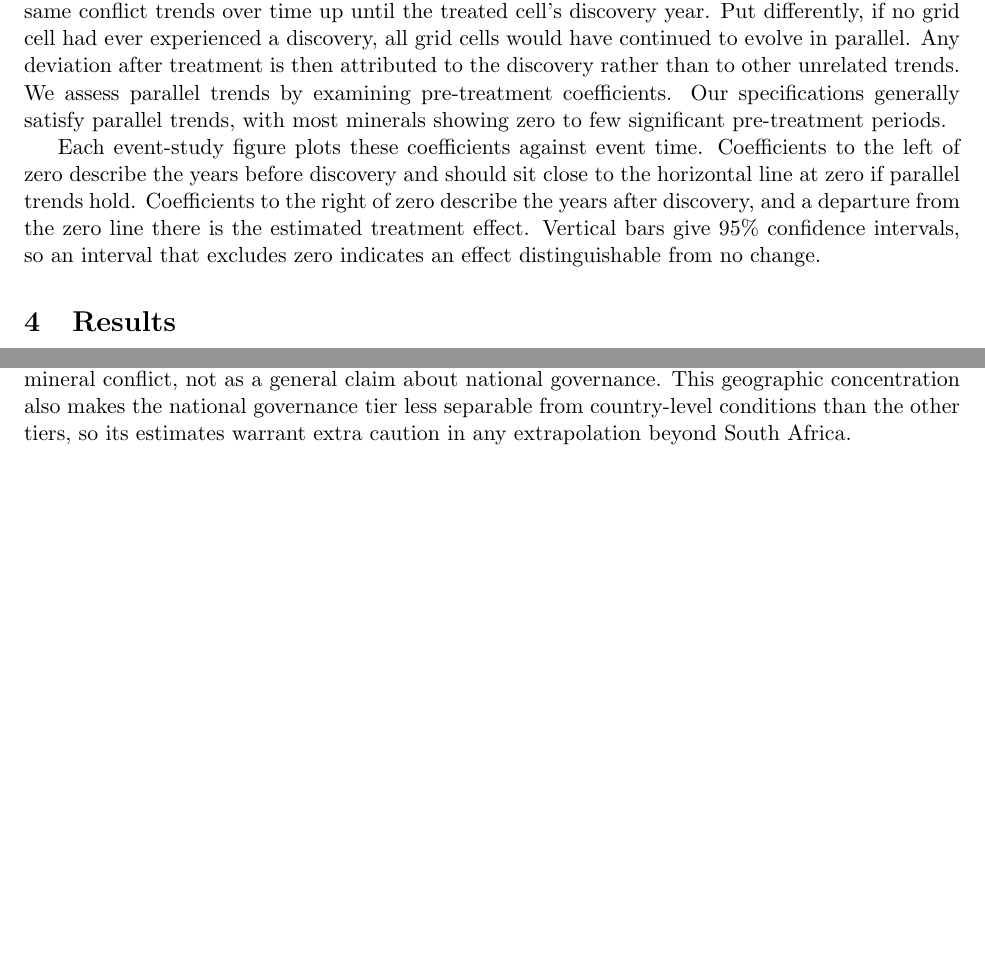
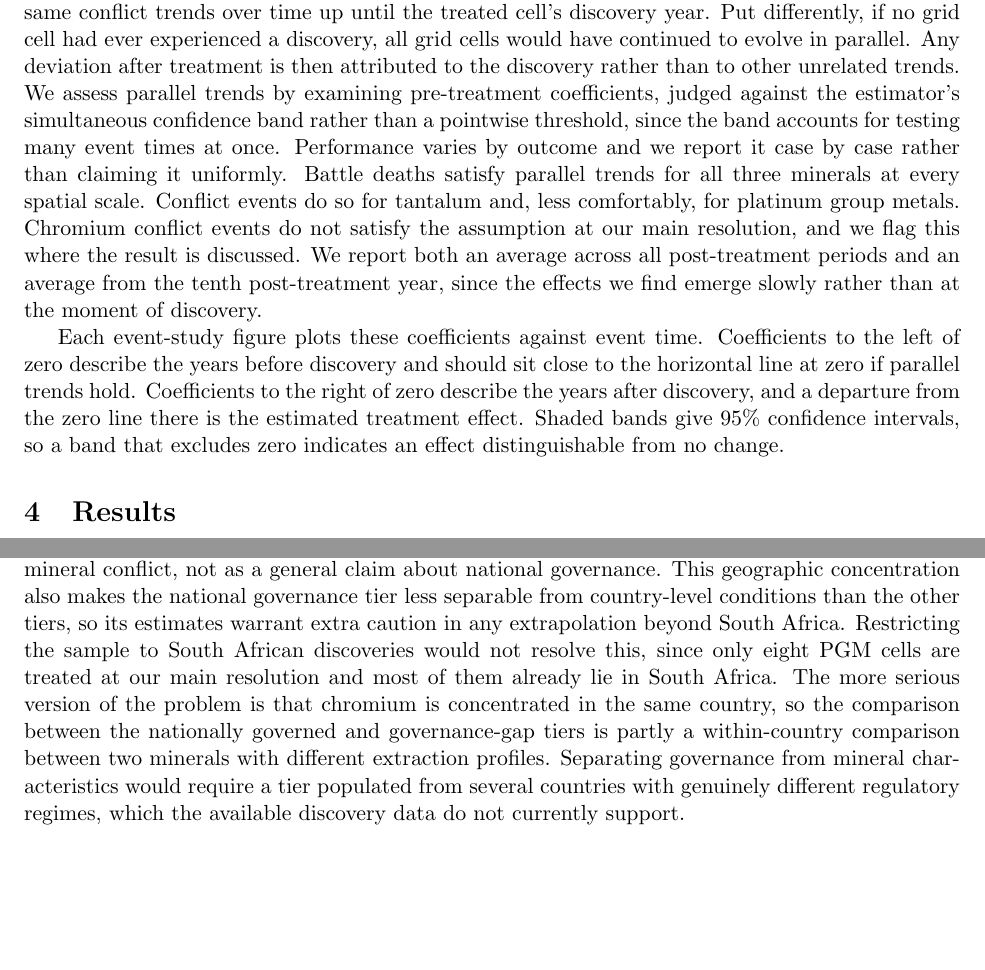
Before and after one commit to elisadamico/critical-minerals-governance-and-armed-conflict, a LaTeX paper (main_mechanisms.tex): two parts of pages 9 and 20 of 36 before the commit and two parts of pages 10 and 20 of 37 after it, joined at a grey line, cut so that both start at the same text, the shorter picture padded with empty space. Compiled offline with pdfLaTeX.

Commit message:
Write contribution paragraph, country distribution, and answer C80
- C409/C410: replaced the "contributes to the large literature on ..."
  placeholder with three paragraphs positioning the paper against the
  resource-conflict, supply-chain-regulation, and state-violence literatures.
- C115: added the country distribution from the spatial join. Tantalum 28 sites
  across 16 countries, PGMs 82 across 15 with 54 in South Africa, chromium 13
  across 5 with 9 in South Africa. The text now flags that the nationally
  governed and governance-gap tiers are both predominantly South African, so
  that contrast is partly a within-country comparison between two minerals.
- C80: answered in Limitations rather than applied. Restricting to South African
  discoveries changes little, since only eight PGM cells are treated at 100km.
  The sharper problem is chromium sitting in the same country.
- C48, C167: marked done; reading guidance for the event-study figures finished.
- Parallel-trends claim in Methods replaced. It previously asserted the
  assumption held generally. It now reports performance per outcome, judged
  against the simultaneous band, and states plainly that chromium conflict
  events fail at the main resolution.

Still outstanding for C115: the S&P inclusion criterion for a discovery record,
which is not documented in the materials in the repo.

```diff
--- a/main_mechanisms.tex
+++ b/main_mechanisms.tex
@@ -201,12 +207,10 @@ Y_{it} = \alpha_i + \lambda_t + \sum_{k=-K}^{K} \beta_k \cdot \text{Discovery}_{
 
 \noindent where $Y_{it}$ is the outcome in grid cell $i$ and year $t$, $\alpha_i$ are cell fixed effects, $\lambda_t$ are year fixed effects, and $\text{Discovery}_{it}^k$ is an indicator equal to one when cell $i$ is $k$ periods from first mineral discovery (with $k < 0$ for pre-treatment and $k \geq 0$ for post-treatment periods). In the aggregate analysis $Y_{it}$ is either the count of conflict events or the number of battle deaths. In the actor-level analysis it is the count of events or deaths for a given actor type in a given role, as defined above. The coefficients $\beta_k$ capture the dynamic treatment effects, with pre-treatment coefficients providing a test of parallel trends. We report results using the Callaway-Sant'Anna estimator, which aggregates group-time average treatment effects on the treated into event-study coefficients while accounting for heterogeneous treatment timing.
 
-The identifying assumption for the impact of mineral discovery on our conflict outcomes is parallel trends. This means that prior to any grid cell being treated, all grid cells have roughly the same conflict trends over time up until the treated cell's discovery year. Put differently, if no grid cell had ever experienced a discovery, all grid cells would have continued to evolve in parallel. Any deviation after treatment is then attributed to the discovery rather than to other unrelated trends. We assess parallel trends by examining pre-treatment coefficients. Our specifications generally satisfy parallel trends, with most minerals showing zero to few significant pre-treatment periods.
+The identifying assumption for the impact of mineral discovery on our conflict outcomes is parallel trends. This means that prior to any grid cell being treated, all grid cells have roughly the same conflict trends over time up until the treated cell's discovery year. Put differently, if no grid cell had ever experienced a discovery, all grid cells would have continued to evolve in parallel. Any deviation after treatment is then attributed to the discovery rather than to other unrelated trends. We assess parallel trends by examining pre-treatment coefficients, judged against the estimator's simultaneous confidence band rather than a pointwise threshold, since the band accounts for testing many event times at once. Performance varies by outcome and we report it case by case rather than claiming it uniformly. Battle deaths satisfy parallel trends for all three minerals at every spatial scale. Conflict events do so for tantalum and, less comfortably, for platinum group metals. Chromium conflict events do not satisfy the assumption at our main resolution, and we flag this where the result is discussed. We report both an average across all post-treatment periods and an average from the tenth post-treatment year, since the effects we find emerge slowly rather than at the moment of discovery.
 
-% [PL C167] TO FINISH: explain how to read the event-study figures. PL's
-% placeholder read: "In our figures, parallel trends show as a flat line... and
-% treatment effect as departure from this line..."
-Each event-study figure plots these coefficients against event time. Coefficients to the left of zero describe the years before discovery and should sit close to the horizontal line at zero if parallel trends hold. Coefficients to the right of zero describe the years after discovery, and a departure from the zero line there is the estimated treatment effect. Vertical bars give 95\% confidence intervals, so an interval that excludes zero indicates an effect distinguishable from no change.
+% [PL C167] DONE. Reading guidance for the event-study figures written out.
+Each event-study figure plots these coefficients against event time. Coefficients to the left of zero describe the years before discovery and should sit close to the horizontal line at zero if parallel trends hold. Coefficients to the right of zero describe the years after discovery, and a departure from the zero line there is the estimated treatment effect. Shaded bands give 95\% confidence intervals, so a band that excludes zero indicates an effect distinguishable from no change.
 
 % =====================================================================
 % [PL C255] Sections 4 (Results), 5 (Mechanisms) and 6 (Production
@@ -357,10 +361,12 @@ Alternative mechanisms could generate patterns consistent with our findings, and
 
 Several measurement issues merit acknowledgment. Battle death estimates from UCDP carry considerable uncertainty, particularly for events in remote areas with limited reporting infrastructure. Our reliance on the best estimate may obscure important variation, and the wide confidence intervals on lethality effects partly reflect this. We use a variety of spatial scales in the robustness appendix to further parse the spatial precision of these effects. Our mineral discovery data capture documented exploration-to-discovery activity reported to commercial databases, so informal discoveries, particularly of artisanally mined minerals, may go unrecorded. If informal discovery is correlated with conflict, either as cause or as consequence, our estimates could be biased. This concern is less acute for industrial minerals like PGMs and chromium and more relevant for minerals with artisanal potential. A further point concerns the temporal coverage of our data, which ends in 2018. The cutoff truncates follow-up length for the most recently discovered cohorts. Cells whose first discovery falls after 2018 are unobserved as treated and therefore sit in the never-treated comparison pool, which would attenuate our estimates if conflict around those cells already responds to exploration activity before the discovery is recorded.
 
-Finally, the national governance findings rest entirely on a single country. South Africa holds the overwhelming majority of global platinum group metal reserves and output, and the PGM discoveries in our data are concentrated there. The exclusion of formal armed groups that we attribute to state monopoly control therefore reflects the specific institutional setting of South African mining, including the MPRDA and a state with the administrative reach to license and police industrial extraction. Whether national governance produces the same exclusion in settings with weaker state capacity or more contested territorial control is a question our data cannot answer. The PGM results are best read as evidence on how one strong national regulatory regime shapes mineral conflict, not as a general claim about national governance. This geographic concentration also makes the national governance tier less separable from country-level conditions than the other tiers, so its estimates warrant extra caution in any extrapolation beyond South Africa.
+Finally, the national governance findings rest entirely on a single country. South Africa holds the overwhelming majority of global platinum group metal reserves and output, and the PGM discoveries in our data are concentrated there. The exclusion of formal armed groups that we attribute to state monopoly control therefore reflects the specific institutional setting of South African mining, including the MPRDA and a state with the administrative reach to license and police industrial extraction. Whether national governance produces the same exclusion in settings with weaker state capacity or more contested territorial control is a question our data cannot answer. The PGM results are best read as evidence on how one strong national regulatory regime shapes mineral conflict, not as a general claim about national governance. This geographic concentration also makes the national governance tier less separable from country-level conditions than the other tiers, so its estimates warrant extra caution in any extrapolation beyond South Africa. Restricting the sample to South African discoveries would not resolve this, since only eight PGM cells are treated at our main resolution and most of them already lie in South Africa. The more serious version of the problem is that chromium is concentrated in the same country, so the comparison between the nationally governed and governance-gap tiers is partly a within-country comparison between two minerals with different extraction profiles. Separating governance from mineral characteristics would require a tier populated from several countries with genuinely different regulatory regimes, which the available discovery data do not currently support.
 
-% [PL C80] PL asked whether the analysis should include only South African
-% discoveries. Not applied pending her decision. Needs a count of non-SA PGM hexes.
+% [PL C80] Answered rather than applied. Restricting the analysis to South African
+% discoveries would change very little, because there are only eight treated PGM
+% cells in total at 100km and most are already South African. The substantive point
+% is made in the text instead.
 
 \section{Discussion}
 \label{sec:discussion}
```
Also changed, not shown: main_mechanisms.tex (22 more changed lines).
